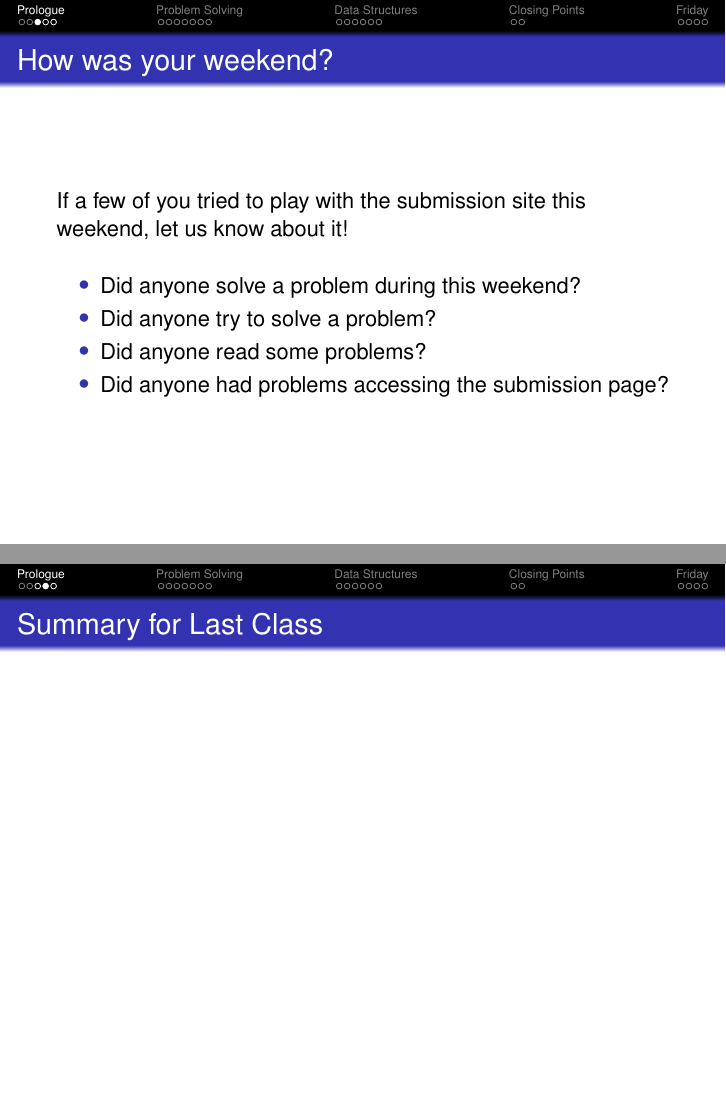
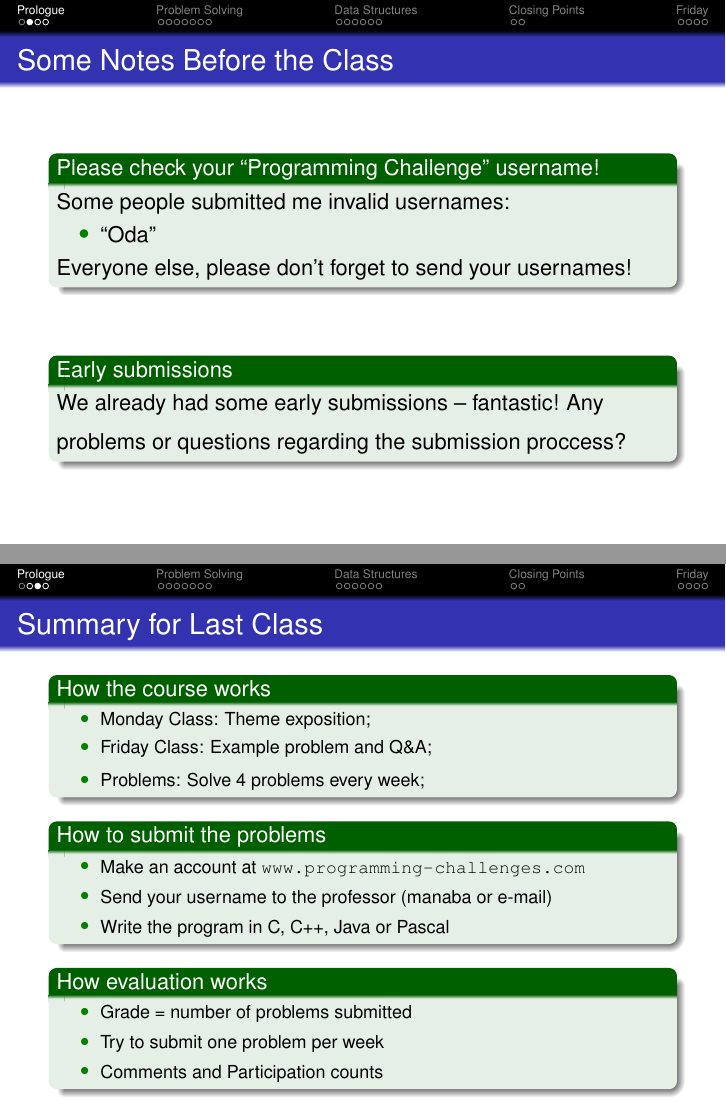
Before and after one commit to caranha/Programming-Challenges, LaTeX slides (Week1/week1.tex): pages 6 and 7 of 30 before the commit and pages 2 and 3 of 26 after it, joined at a grey line. Compiled offline with pdfLaTeX.

Commit message:
Finished introduction for week 1

```diff
--- a/Week1/week1.tex
+++ b/Week1/week1.tex
@@ -19,13 +19,13 @@
 
 \begin{frame}
   \frametitle{Some Notes Before the Class}
-  \begin{block}{Please check your ``Programming Challenge'' username!}
+  \begin{exampleblock}{Please check your ``Programming Challenge'' username!}
     Some people submitted me invalid usernames:
     \begin{itemize}
     \item ``Oda''
     \end{itemize}
     Everyone else, please don't forget to send your usernames!
-  \end{block}
-
-  \begin{block}{Early submissions}
+  \end{exampleblock}
+  \vfill
+  \begin{exampleblock}{Early submissions}
     We already had some early submissions -- fantastic!
@@ -38,42 +32,59 @@
-\begin{frame}
-  \frametitle{How was your weekend?}
-
-  If a few of you tried to play with the submission site this weekend,
-  let us know about it!
-
-  \bigskip
-
-  \begin{itemize}
-    \item Did anyone solve a problem during this weekend?
-    \item<2-> Did anyone try to solve a problem?
-    \item<3-> Did anyone read some problems?
-    \item<4-> Did anyone had problems accessing the submission page?
-  \end{itemize}
+    \medskip
+    Any problems or questions regarding the submission proccess?
+  \end{exampleblock}
 \end{frame}
 
 \begin{frame}
   \frametitle{Summary for Last Class}
+  \begin{exampleblock}{How the course works}
+    \begin{itemize}
+      {\smaller
+    \item Monday Class: Theme exposition;
+    \item Friday Class: Example problem and Q\&A;
+    \item Problems: Solve 4 problems every week;
+      }
+    \end{itemize}
+  \end{exampleblock}
+  \begin{exampleblock}{How to submit the problems}
+    {\smaller
+    \begin{itemize}
+    \item Make an account at \url{www.programming-challenges.com}
+    \item Send your username to the professor (manaba or e-mail)
+    \item Write the program in C, C++, Java or Pascal
+    \end{itemize}}
+  \end{exampleblock}
+  \begin{exampleblock}{How evaluation works}
+    {\smaller
+    \begin{itemize}
+    \item Grade = number of problems submitted
+    \item Try to submit one problem per week
+    \item Comments and Participation counts
+    \end{itemize}}
+  \end{exampleblock}
+
 \end{frame}
 
 \begin{frame}
   \frametitle{Summary for This Class}
+  \begin{description}
+    \item[General Problem Solving]:\\ A very important skill which is hard to teach formally;
+      \vspace{.5cm}
+    \item[Data Structures and Programming Challenges]:\\ How to think of
+      data structures outside of the classroom;
+      \vspace{.5cm}
+    \item[Problem Discussion]:\\ Let's introduce last week's problems;
+  \end{description}
 
-  \begin{block}{General Problem Solving}
-    What are the basic strategies that differentiate an ``Excercise''
-    from a ``Challenge''. How should we approach a programming
-    challenge?
-  \end{block}
+  \begin{exampleblock}{Relax, and ask questions!}
+    No topic here is really new. Listen carefully!
 
-  \begin{block}{Data Structures for Programming Challenges}
-    The choice of data structure can have a deep effect on how the
-    problem is solved, we will see a bit of that.
-  \end{block}
-  \begin{block}{Discussing this week's problems}
-    Description and hints for this week's problems
-  \end{block}
+    \bigskip
 
-  % TODO: Don't worry about the english! chance to learn!
+    Ask questions any time!
+  \end{exampleblock}
 \end{frame}
+
+%%%%%%%%%%%%%%%%%%%%%%%%%%%%%%%%%%%%%%%%%%%%%%%%%%%%%%%%%
 
 \section{Problem Solving}
 \subsection{What is problem solving skill?}
```
Also changed, not shown: Week1/week1.pdf, Week1/week1.tex (6 more changed lines), 1 other file.
